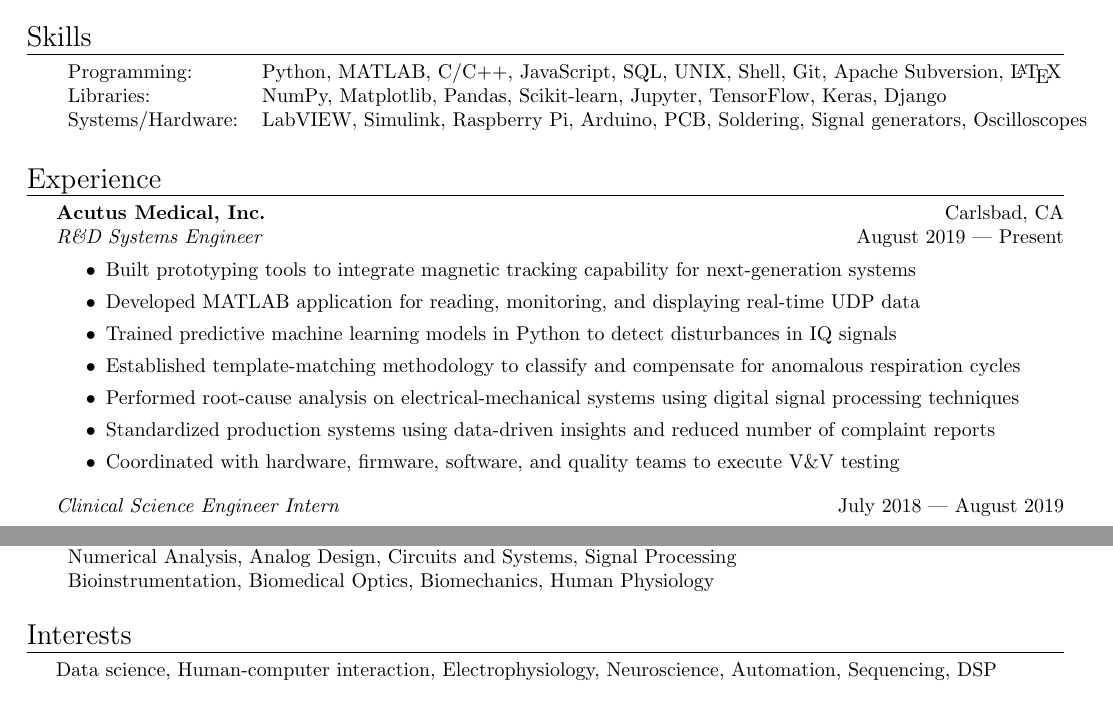
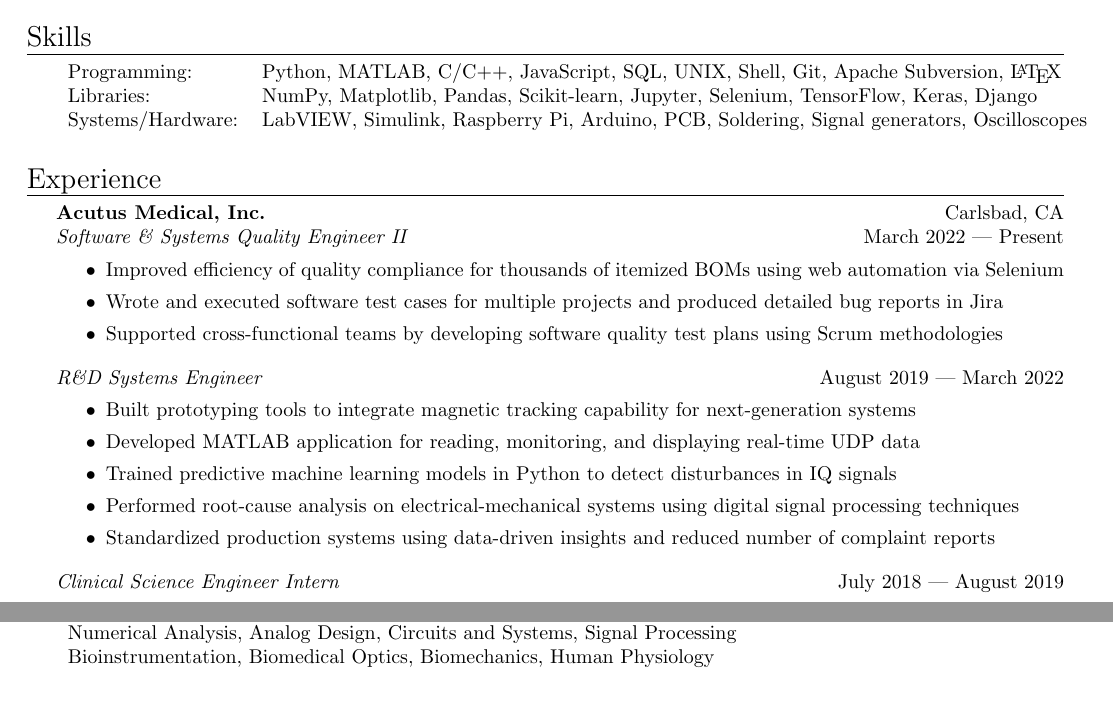
Before and after one commit to howyoubinh/Resume, a LaTeX CV (Binh Nguyen Resume.tex): two parts of the page, joined at a grey line, cut so that both start at the same text. Compiled offline with pdfLaTeX.

Commit message:
Added SQA experience

```diff
--- a/Binh Nguyen Resume.tex
+++ b/Binh Nguyen Resume.tex
@@ -159,7 +159,7 @@
 \begin{tabular}{ l l }
 %\hspace{-1mm}
 	Programming: & Python, MATLAB, C/C++, JavaScript, SQL, UNIX, Shell, Git, Apache Subversion, \LaTeX \\
-	Libraries:   & NumPy, Matplotlib, Pandas, Scikit-learn, Jupyter, TensorFlow, Keras, Django \\
+	Libraries:   & NumPy, Matplotlib, Pandas, Scikit-learn, Jupyter, Selenium, TensorFlow, Keras, Django \\
 	Systems/Hardware:    & LabVIEW, Simulink, Raspberry Pi, Arduino, PCB, Soldering, Signal generators, Oscilloscopes  \\
 \end{tabular}
 \vspace{5mm}
@@ -169,17 +169,24 @@
 %\vspace{1mm}
 
 \textbf{Acutus Medical, Inc.} \hfill Carlsbad, CA\\
-\textit{R\&D Systems Engineer} \hfill August 2019 --- Present\\
+\textit{Software \& Systems Quality Engineer II} \hfill March 2022 --- Present\\
+\vspace{-2mm}
+\begin{itemize} \itemsep 0.05pt
+	\item Improved efficiency of quality compliance for thousands of itemized BOMs using web automation via Selenium
+	\item Wrote and executed software test cases for multiple projects and produced detailed bug reports in Jira
+	\item Supported cross-functional teams by developing software quality test plans using Scrum methodologies
+\end{itemize}
+
+\textit{R\&D Systems Engineer} \hfill August 2019 --- March 2022\\
 \vspace{-2mm}
 \begin{itemize} \itemsep 0.05pt
 	\item Built prototyping tools to integrate magnetic tracking capability for next-generation systems
 	\item Developed MATLAB application for reading, monitoring, and displaying real-time UDP data
 	\item Trained predictive machine learning models in Python to detect disturbances in IQ signals
-%	\item Implemented a real-time QRS detection method to optimize impedance-based localization of catheters
-	\item Established template-matching methodology to classify and compensate for anomalous respiration cycles
+%	\item Established template-matching methodology to classify and compensate for anomalous respiration cycles
 	\item Performed root-cause analysis on electrical-mechanical systems using digital signal processing techniques
 	\item Standardized production systems using data-driven insights and reduced number of complaint reports
-	\item Coordinated with hardware, firmware, software, and quality teams to execute V\&V testing
+%	\item Coordinated with hardware, firmware, software, and quality teams to execute V\&V testing
 \end{itemize}
 
 \textit{Clinical Science Engineer Intern} \hfill July 2018 --- August 2019\\
@@ -243,6 +250,6 @@
 \vspace{5mm}
 
 %==== Interests ====%
-\header{Interests}
-Data science, Human-computer interaction, Electrophysiology, Neuroscience, Automation, Sequencing, DSP
+%\header{Interests}
+%Data science, Human-computer interaction, Electrophysiology, Neuroscience, Automation, Sequencing, DSP
 \end{document}
```
Also changed, not shown: Binh Nguyen Resume.pdf.
